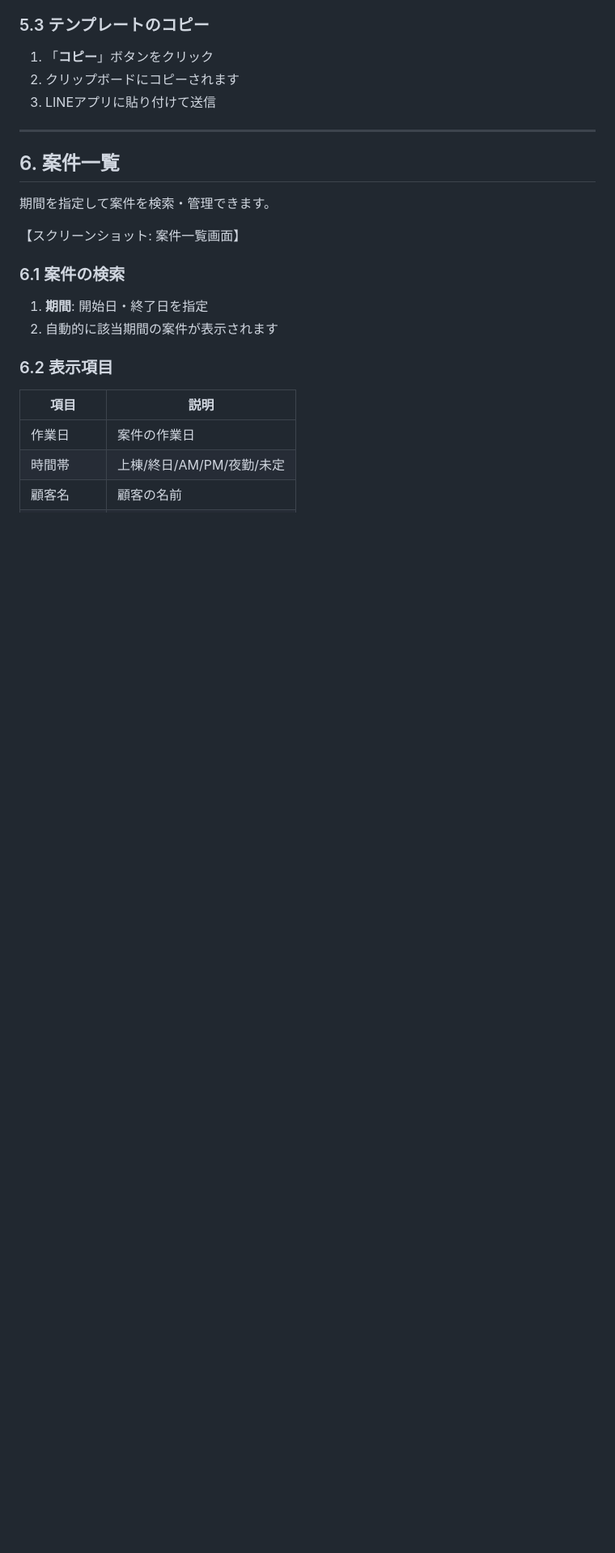
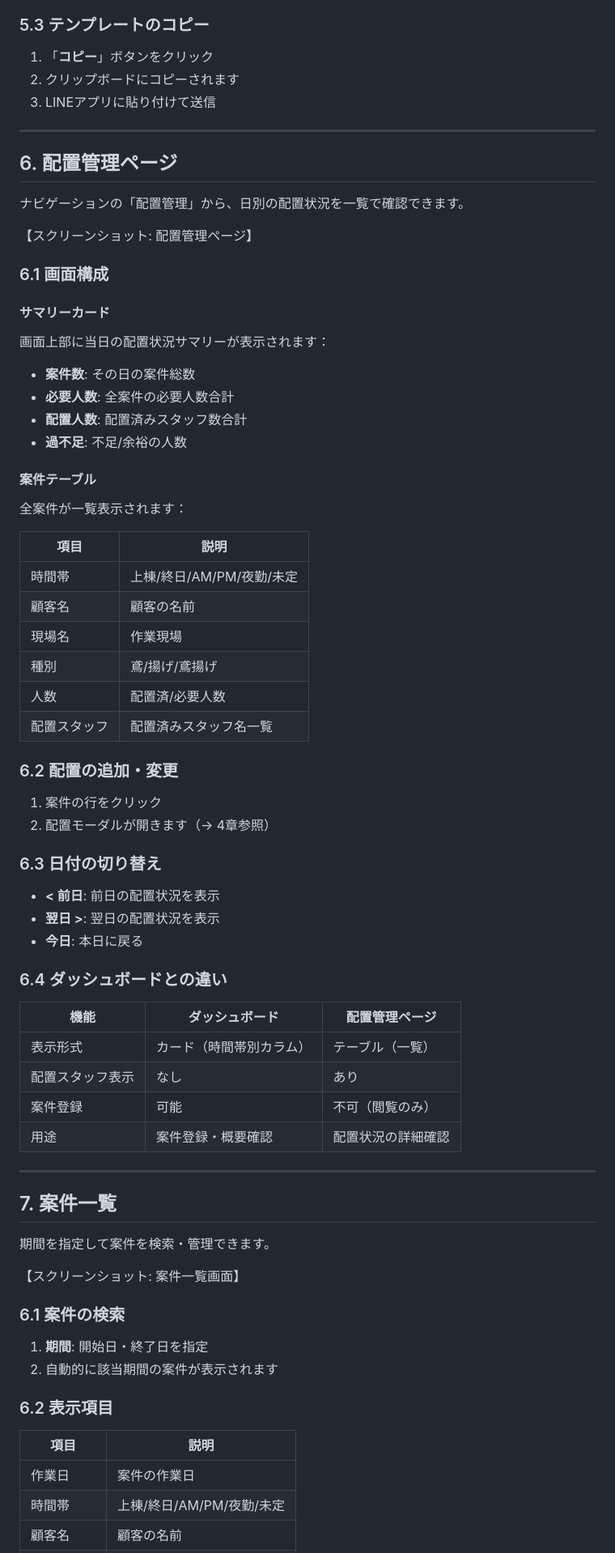
Before and after one commit to ktsm-yt/gas-dispatch-management-system, a Markdown page: docs/customer_manual_draft.md, the part around one of its changes. Shown at 81% size. Drawn GitHub-style; blank space fills up the shorter version.

```diff
--- a/docs/customer_manual_draft.md
+++ b/docs/customer_manual_draft.md
@@ -188,7 +189,56 @@
 
 ---
 
-## 6. 案件一覧
+## 6. 配置管理ページ
+
+ナビゲーションの「配置管理」から、日別の配置状況を一覧で確認できます。
+
+【スクリーンショット: 配置管理ページ】
+
+### 6.1 画面構成
+
+#### サマリーカード
+画面上部に当日の配置状況サマリーが表示されます：
+- **案件数**: その日の案件総数
+- **必要人数**: 全案件の必要人数合計
+- **配置人数**: 配置済みスタッフ数合計
+- **過不足**: 不足/余裕の人数
+
+#### 案件テーブル
+全案件が一覧表示されます：
+
+| 項目 | 説明 |
+|------|------|
+| 時間帯 | 上棟/終日/AM/PM/夜勤/未定 |
+| 顧客名 | 顧客の名前 |
+| 現場名 | 作業現場 |
+| 種別 | 鳶/揚げ/鳶揚げ |
+| 人数 | 配置済/必要人数 |
+| 配置スタッフ | 配置済みスタッフ名一覧 |
+
+### 6.2 配置の追加・変更
+
+1. 案件の行をクリック
+2. 配置モーダルが開きます（→ 4章参照）
+
+### 6.3 日付の切り替え
+
+- **< 前日**: 前日の配置状況を表示
+- **翌日 >**: 翌日の配置状況を表示
+- **今日**: 本日に戻る
+
+### 6.4 ダッシュボードとの違い
+
+| 機能 | ダッシュボード | 配置管理ページ |
+|------|---------------|---------------|
+| 表示形式 | カード（時間帯別カラム） | テーブル（一覧） |
+| 配置スタッフ表示 | なし | あり |
+| 案件登録 | 可能 | 不可（閲覧のみ） |
+| 用途 | 案件登録・概要確認 | 配置状況の詳細確認 |
+
+---
+
+## 7. 案件一覧
 
 期間を指定して案件を検索・管理できます。
 
```
Also changed, not shown: other parts of docs/customer_manual_draft.md (+15 -14 lines).
